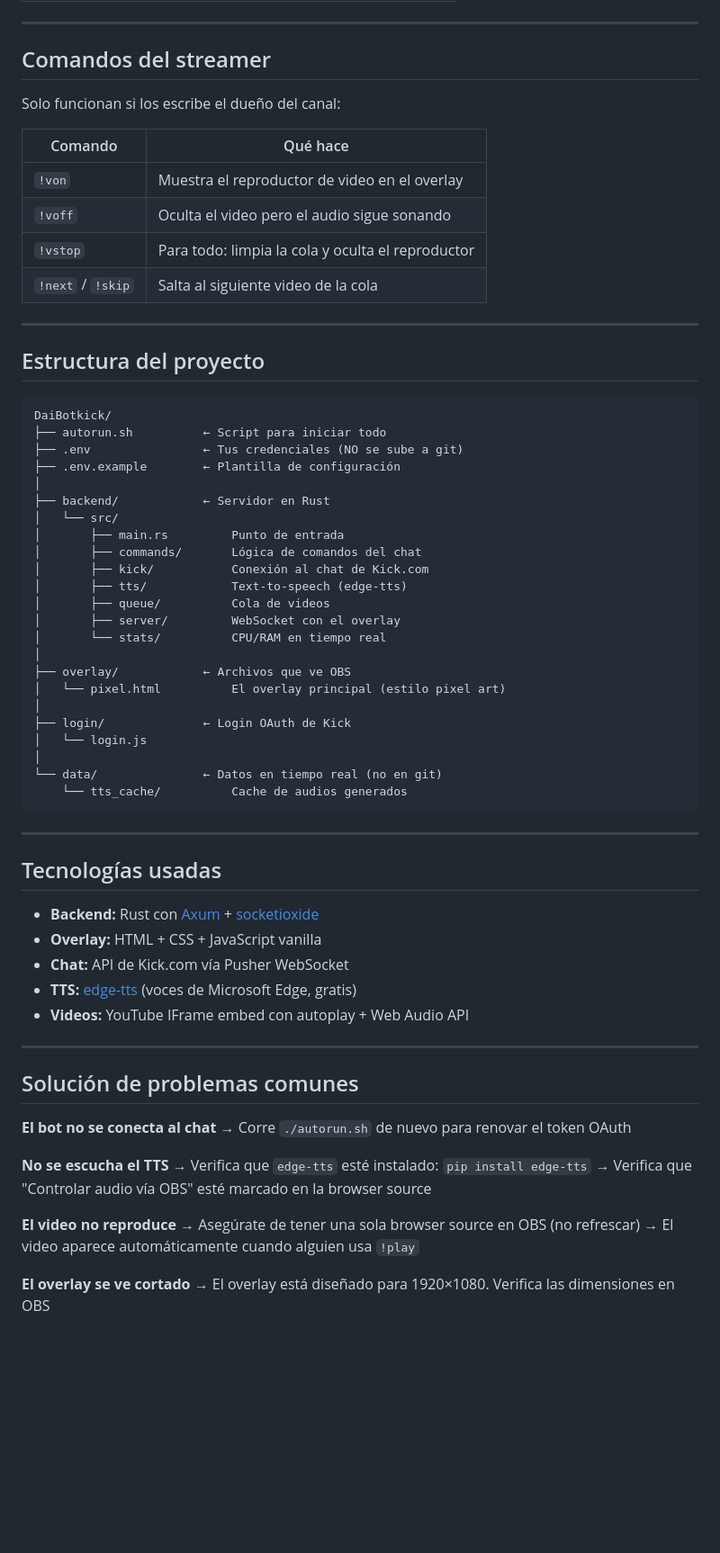
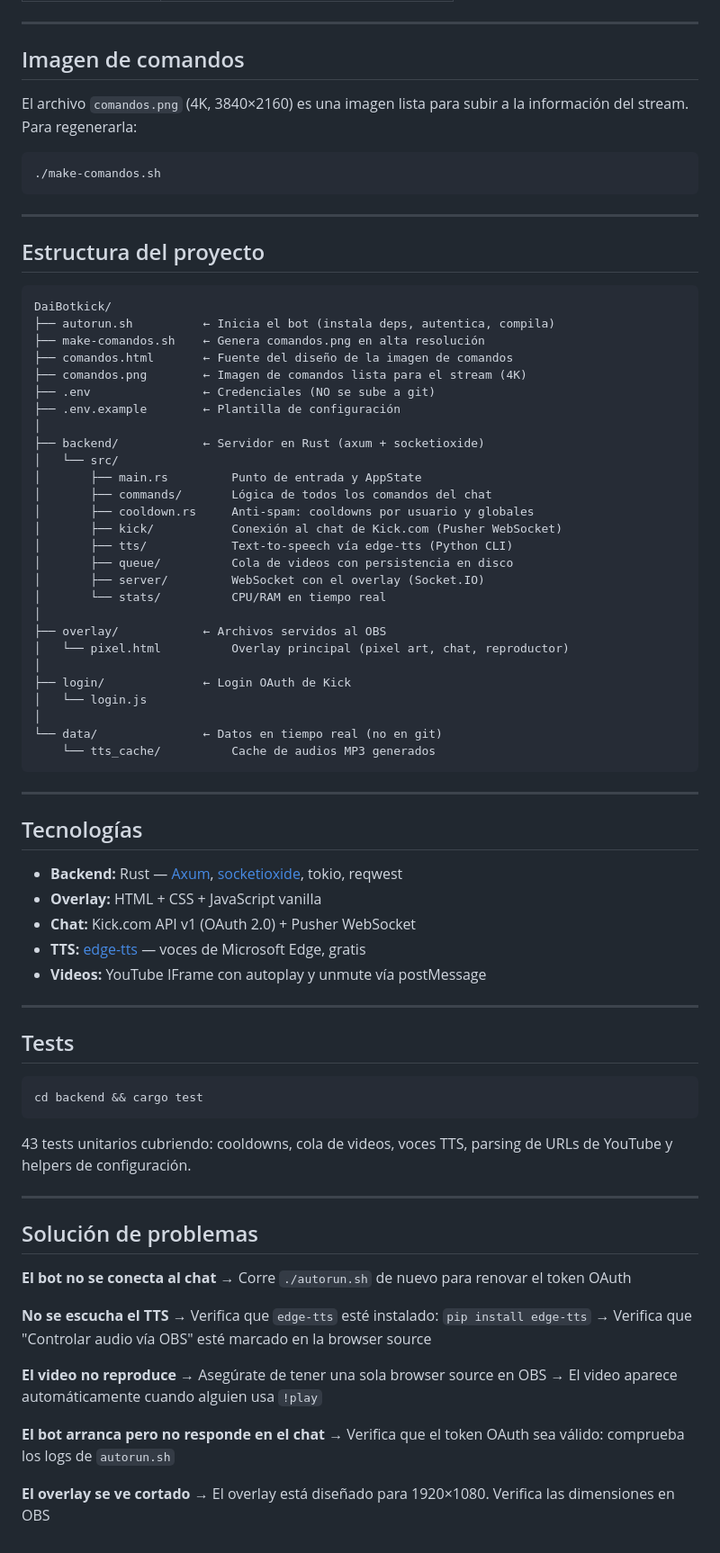
Before and after one commit to steepsalvadorman/NinjaBotkick, a Markdown page: README.md, the part around one of its changes. Shown at 90% size. Drawn GitHub-style; blank space fills up the shorter version.

````diff
--- a/README.md
+++ b/README.md
@@ -105,16 +134,13 @@ Estos los puede usar **cualquier persona** en el chat:
 
 ---
 
-## Comandos del streamer
+## Imagen de comandos
 
-Solo funcionan si los escribe el dueño del canal:
+El archivo `comandos.png` (4K, 3840×2160) es una imagen lista para subir a la información del stream. Para regenerarla:
 
-| Comando | Qué hace |
-|---|---|
-| `!von` | Muestra el reproductor de video en el overlay |
-| `!voff` | Oculta el video pero el audio sigue sonando |
-| `!vstop` | Para todo: limpia la cola y oculta el reproductor |
-| `!next` / `!skip` | Salta al siguiente video de la cola |
+```bash
+./make-comandos.sh
+```
 
 ---
 
@@ -122,43 +148,57 @@ Solo funcionan si los escribe el dueño del canal:
 
 ```
 DaiBotkick/
-├── autorun.sh          ← Script para iniciar todo
-├── .env                ← Tus credenciales (NO se sube a git)
+├── autorun.sh          ← Inicia el bot (instala deps, autentica, compila)
+├── make-comandos.sh    ← Genera comandos.png en alta resolución
+├── comandos.html       ← Fuente del diseño de la imagen de comandos
+├── comandos.png        ← Imagen de comandos lista para el stream (4K)
+├── .env                ← Credenciales (NO se sube a git)
 ├── .env.example        ← Plantilla de configuración
 │
-├── backend/            ← Servidor en Rust
+├── backend/            ← Servidor en Rust (axum + socketioxide)
 │   └── src/
-│       ├── main.rs         Punto de entrada
-│       ├── commands/       Lógica de comandos del chat
-│       ├── kick/           Conexión al chat de Kick.com
-│       ├── tts/            Text-to-speech (edge-tts)
-│       ├── queue/          Cola de videos
-│       ├── server/         WebSocket con el overlay
+│       ├── main.rs         Punto de entrada y AppState
+│       ├── commands/       Lógica de todos los comandos del chat
+│       ├── cooldown.rs     Anti-spam: cooldowns por usuario y globales
+│       ├── kick/           Conexión al chat de Kick.com (Pusher WebSocket)
+│       ├── tts/            Text-to-speech vía edge-tts (Python CLI)
+│       ├── queue/          Cola de videos con persistencia en disco
+│       ├── server/         WebSocket con el overlay (Socket.IO)
 │       └── stats/          CPU/RAM en tiempo real
 │
-├── overlay/            ← Archivos que ve OBS
-│   └── pixel.html          El overlay principal (estilo pixel art)
+├── overlay/            ← Archivos servidos al OBS
+│   └── pixel.html          Overlay principal (pixel art, chat, reproductor)
 │
 ├── login/              ← Login OAuth de Kick
 │   └── login.js
 │
 └── data/               ← Datos en tiempo real (no en git)
-    └── tts_cache/          Cache de audios generados
+    └── tts_cache/          Cache de audios MP3 generados
 ```
 
 ---
 
-## Tecnologías usadas
+## Tecnologías
 
-- **Backend:** Rust con [Axum](https://github.com/tokio-rs/axum) + [socketioxide](https://github.com/Totodore/socketioxide)
+- **Backend:** Rust — [Axum](https://github.com/tokio-rs/axum), [socketioxide](https://github.com/Totodore/socketioxide), tokio, reqwest
 - **Overlay:** HTML + CSS + JavaScript vanilla
-- **Chat:** API de Kick.com vía Pusher WebSocket
-- **TTS:** [edge-tts](https://github.com/rany2/edge-tts) (voces de Microsoft Edge, gratis)
-- **Videos:** YouTube IFrame embed con autoplay + Web Audio API
+- **Chat:** Kick.com API v1 (OAuth 2.0) + Pusher WebSocket
+- **TTS:** [edge-tts](https://github.com/rany2/edge-tts) — voces de Microsoft Edge, gratis
+- **Videos:** YouTube IFrame con autoplay y unmute vía postMessage
 
 ---
 
-## Solución de problemas comunes
+## Tests
+
+```bash
+cd backend && cargo test
+```
+
+43 tests unitarios cubriendo: cooldowns, cola de videos, voces TTS, parsing de URLs de YouTube y helpers de configuración.
+
+---
+
+## Solución de problemas
 
 **El bot no se conecta al chat**
 → Corre `./autorun.sh` de nuevo para renovar el token OAuth
@@ -168,8 +208,11 @@ DaiBotkick/
 → Verifica que "Controlar audio vía OBS" esté marcado en la browser source
 
 **El video no reproduce**
-→ Asegúrate de tener una sola browser source en OBS (no refrescar)
+→ Asegúrate de tener una sola browser source en OBS
 → El video aparece automáticamente cuando alguien usa `!play`
+
+**El bot arranca pero no responde en el chat**
+→ Verifica que el token OAuth sea válido: comprueba los logs de `autorun.sh`
 
 **El overlay se ve cortado**
 → El overlay está diseñado para 1920×1080. Verifica las dimensiones en OBS
````
Also changed, not shown: other parts of README.md (+59 -30 lines), comandos.png (added), 2 other files.
